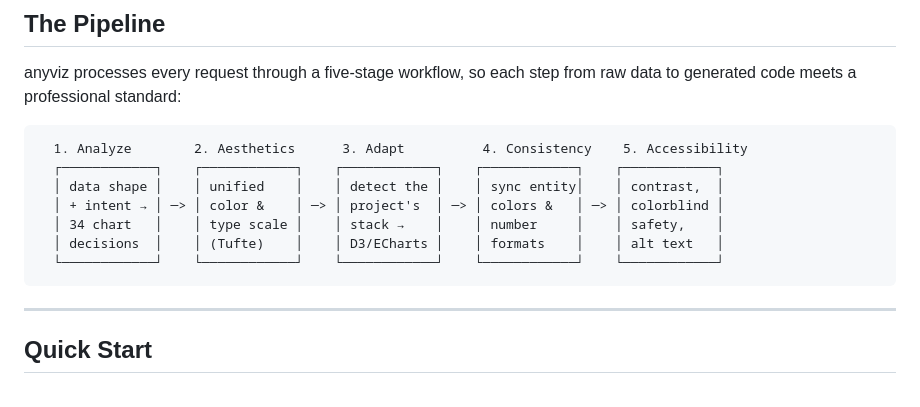
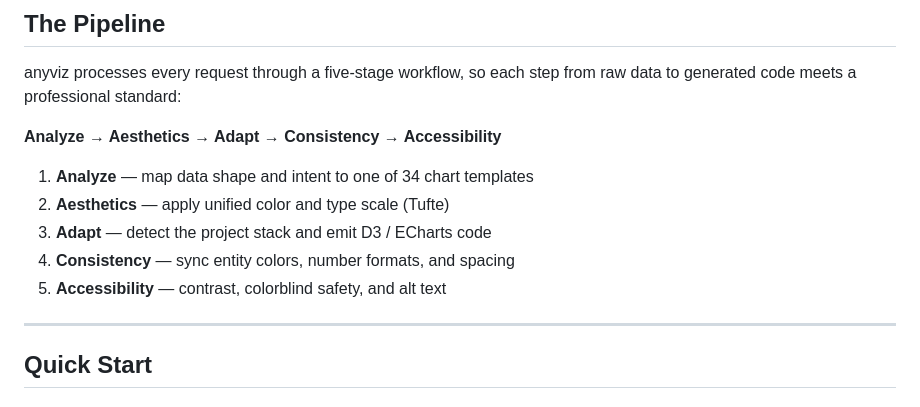
Before and after one commit to TseringYuu/anyviz, a Markdown page: README.en.md, the part around the change. Rendered like a GitHub page.

````diff
--- a/README.en.md
+++ b/README.en.md
@@ -57,15 +57,13 @@ screens that combine multiple visualizations into one coherent canvas.
 anyviz processes every request through a five-stage workflow, so each step from raw data
 to generated code meets a professional standard:
 
-```text
-  1. Analyze        2. Aesthetics      3. Adapt          4. Consistency    5. Accessibility
-  ┌────────────┐    ┌────────────┐    ┌────────────┐    ┌────────────┐    ┌────────────┐
-  │ data shape │    │ unified    │    │ detect the │    │ sync entity│    │ contrast,  │
-  │ + intent → │ ─> │ color &    │ ─> │ project's  │ ─> │ colors &   │ ─> │ colorblind │
-  │ 34 chart   │    │ type scale │    │ stack →    │    │ number     │    │ safety,    │
-  │ decisions  │    │ (Tufte)    │    │ D3/ECharts │    │ formats    │    │ alt text   │
-  └────────────┘    └────────────┘    └────────────┘    └────────────┘    └────────────┘
-```
+**Analyze → Aesthetics → Adapt → Consistency → Accessibility**
+
+1. **Analyze** — map data shape and intent to one of 34 chart templates
+2. **Aesthetics** — apply unified color and type scale (Tufte)
+3. **Adapt** — detect the project stack and emit D3 / ECharts code
+4. **Consistency** — sync entity colors, number formats, and spacing
+5. **Accessibility** — contrast, colorblind safety, and alt text
 
 ---
 
````
Also changed, not shown: README.md (+7 -9 lines).
